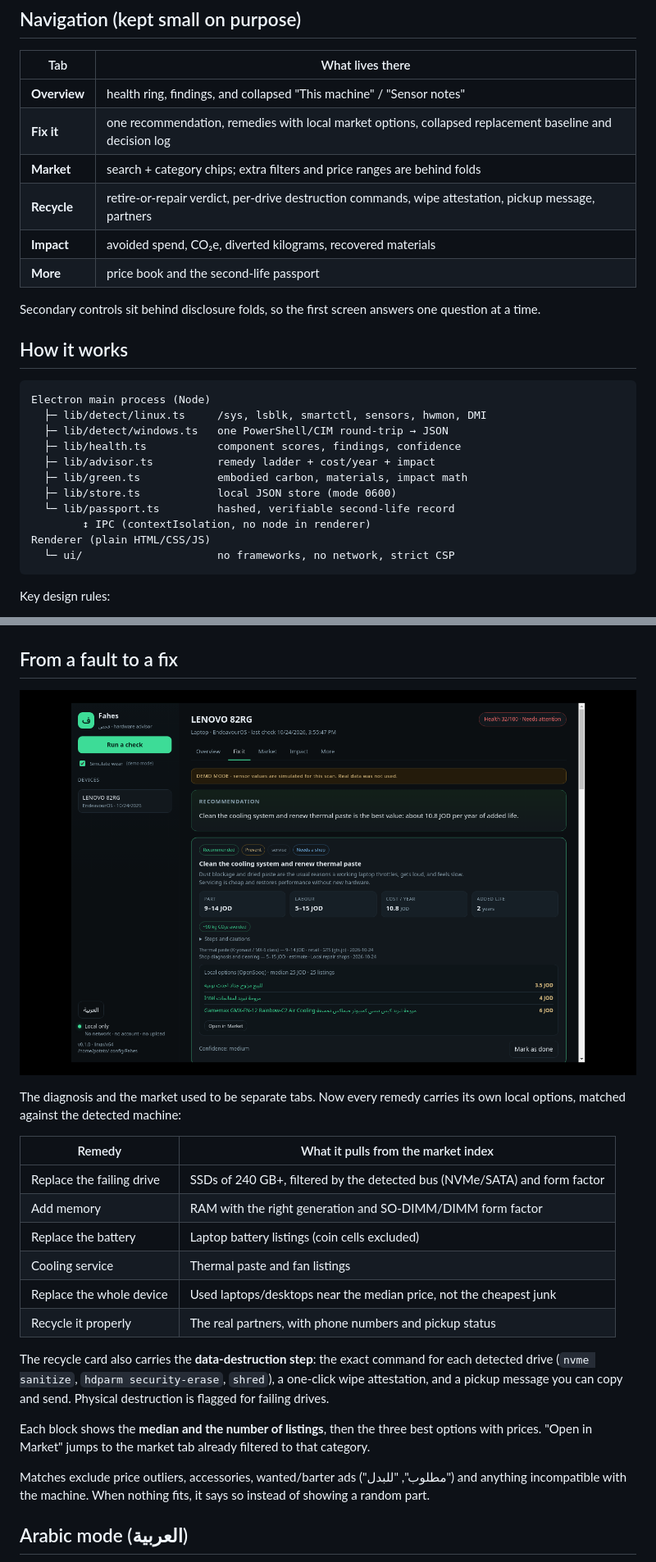
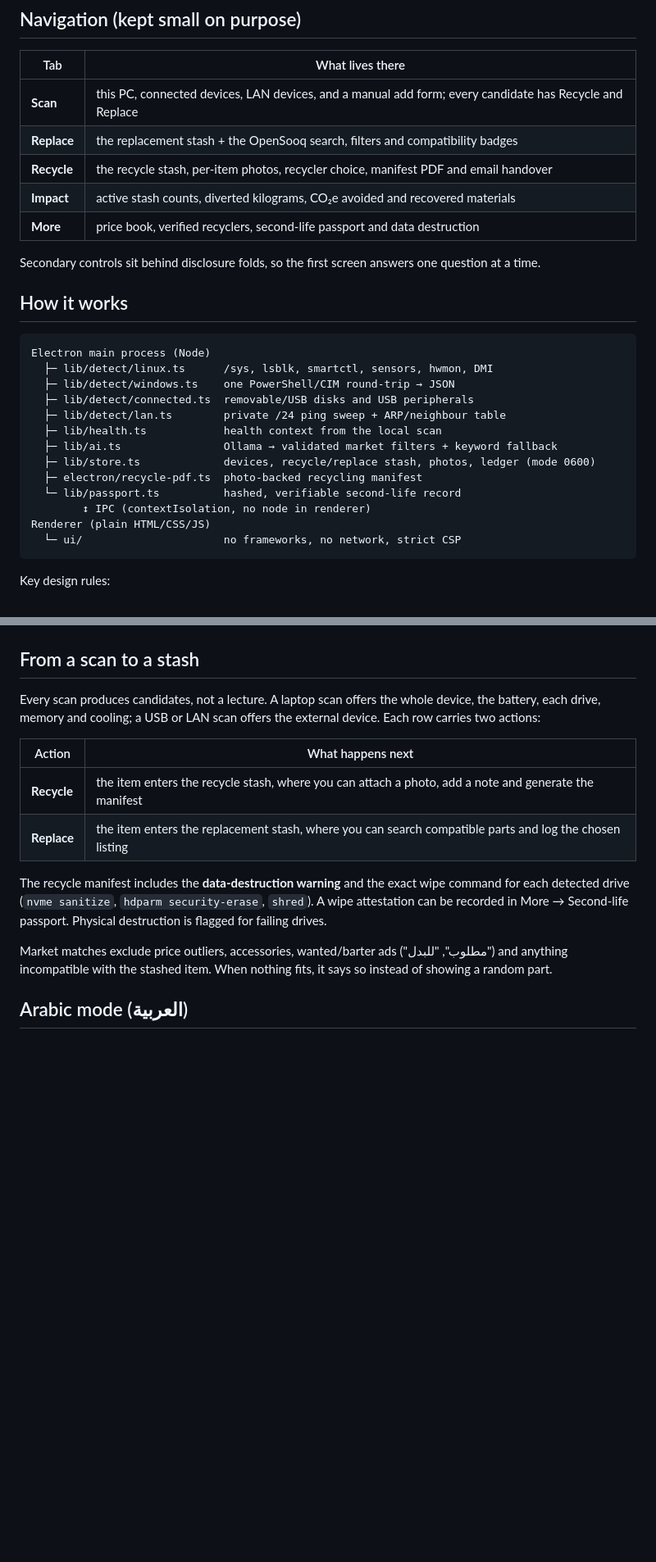
Before and after one commit to SalehGhobari/Hackathon_bebsi, a Markdown page: README.md, 2 parts joined by grey strips. Shown: that part at 82% size. GitHub-like rendering; blank space fills up the shorter version.

````diff
--- a/README.md
+++ b/README.md
@@ -117,12 +123,11 @@ window, and `icon.ico` is used by the Windows installer. The in-app copy is `ui/
 
 | Tab | What lives there |
 |---|---|
-| **Overview** | health ring, findings, and collapsed "This machine" / "Sensor notes" |
-| **Fix it** | one recommendation, remedies with local market options, collapsed replacement baseline and decision log |
-| **Market** | search + category chips; extra filters and price ranges are behind folds |
-| **Recycle** | retire-or-repair verdict, per-drive destruction commands, wipe attestation, pickup message, partners |
-| **Impact** | avoided spend, CO₂e, diverted kilograms, recovered materials |
-| **More** | price book and the second-life passport |
+| **Scan** | this PC, connected devices, LAN devices, and a manual add form; every candidate has Recycle and Replace |
+| **Replace** | the replacement stash + the OpenSooq search, filters and compatibility badges |
+| **Recycle** | the recycle stash, per-item photos, recycler choice, manifest PDF and email handover |
+| **Impact** | active stash counts, diverted kilograms, CO₂e avoided and recovered materials |
+| **More** | price book, verified recyclers, second-life passport and data destruction |
 
 Secondary controls sit behind disclosure folds, so the first screen answers one question at a time.
 
@@ -130,16 +135,18 @@ Secondary controls sit behind disclosure folds, so the first screen answers one
 
 ```
 Electron main process (Node)
-  ├─ lib/detect/linux.ts     /sys, lsblk, smartctl, sensors, hwmon, DMI
-  ├─ lib/detect/windows.ts   one PowerShell/CIM round-trip → JSON
-  ├─ lib/health.ts           component scores, findings, confidence
-  ├─ lib/advisor.ts          remedy ladder + cost/year + impact
-  ├─ lib/green.ts            embodied carbon, materials, impact math
-  ├─ lib/store.ts            local JSON store (mode 0600)
-  └─ lib/passport.ts         hashed, verifiable second-life record
+  ├─ lib/detect/linux.ts      /sys, lsblk, smartctl, sensors, hwmon, DMI
+  ├─ lib/detect/windows.ts    one PowerShell/CIM round-trip → JSON
+  ├─ lib/detect/connected.ts  removable/USB disks and USB peripherals
+  ├─ lib/detect/lan.ts        private /24 ping sweep + ARP/neighbour table
+  ├─ lib/health.ts            health context from the local scan
+  ├─ lib/ai.ts                Ollama → validated market filters + keyword fallback
+  ├─ lib/store.ts             devices, recycle/replace stash, photos, ledger (mode 0600)
+  ├─ electron/recycle-pdf.ts  photo-backed recycling manifest
+  └─ lib/passport.ts          hashed, verifiable second-life record
         ↕ IPC (contextIsolation, no node in renderer)
 Renderer (plain HTML/CSS/JS)
-  └─ ui/                     no frameworks, no network, strict CSP
+  └─ ui/                      no frameworks, no network, strict CSP
 ```
 
 Key design rules:
@@ -333,31 +366,22 @@ It renders in the current language, including RTL Arabic.
 
 ![Passport PDF](docs/passport-pdf.png)
 
-## From a fault to a fix
+## From a scan to a stash
 
-![Remedies with local options](docs/remedy-market.png)
+Every scan produces candidates, not a lecture. A laptop scan offers the whole device, the battery, each drive, memory
+and cooling; a USB or LAN scan offers the external device. Each row carries two actions:
 
-The diagnosis and the market used to be separate tabs. Now every remedy carries its own local options, matched against
-the detected machine:
+| Action | What happens next |
+|---|---|
+| **Recycle** | the item enters the recycle stash, where you can attach a photo, add a note and generate the manifest |
+| **Replace** | the item enters the replacement stash, where you can search compatible parts and log the chosen listing |
 
-| Remedy | What it pulls from the market index |
-|---|---|
-| Replace the failing drive | SSDs of 240 GB+, filtered by the detected bus (NVMe/SATA) and form factor |
-| Add memory | RAM with the right generation and SO-DIMM/DIMM form factor |
-| Replace the battery | Laptop battery listings (coin cells excluded) |
-| Cooling service | Thermal paste and fan listings |
-| Replace the whole device | Used laptops/desktops near the median price, not the cheapest junk |
-| Recycle it properly | The real partners, with phone numbers and pickup status |
+The recycle manifest includes the **data-destruction warning** and the exact wipe command for each detected drive
+(`nvme sanitize`, `hdparm security-erase`, `shred`). A wipe attestation can be recorded in More → Second-life
+passport. Physical destruction is flagged for failing drives.
 
-The recycle card also carries the **data-destruction step**: the exact command for each detected drive
-(`nvme sanitize`, `hdparm security-erase`, `shred`), a one-click wipe attestation, and a pickup message you can copy and
-send. Physical destruction is flagged for failing drives.
-
-Each block shows the **median and the number of listings**, then the three best options with prices. "Open in Market"
-jumps to the market tab already filtered to that category.
-
-Matches exclude price outliers, accessories, wanted/barter ads ("مطلوب", "للبدل") and anything incompatible with the
-machine. When nothing fits, it says so instead of showing a random part.
+Market matches exclude price outliers, accessories, wanted/barter ads ("مطلوب", "للبدل") and anything incompatible
+with the stashed item. When nothing fits, it says so instead of showing a random part.
 
 ## Arabic mode (العربية)
 
````
Also changed, not shown: other parts of README.md (+66 -34 lines), docs/recycle-stash.png (added), docs/replace-market.png (added), docs/scan-stash.png (added), 14 other files.
